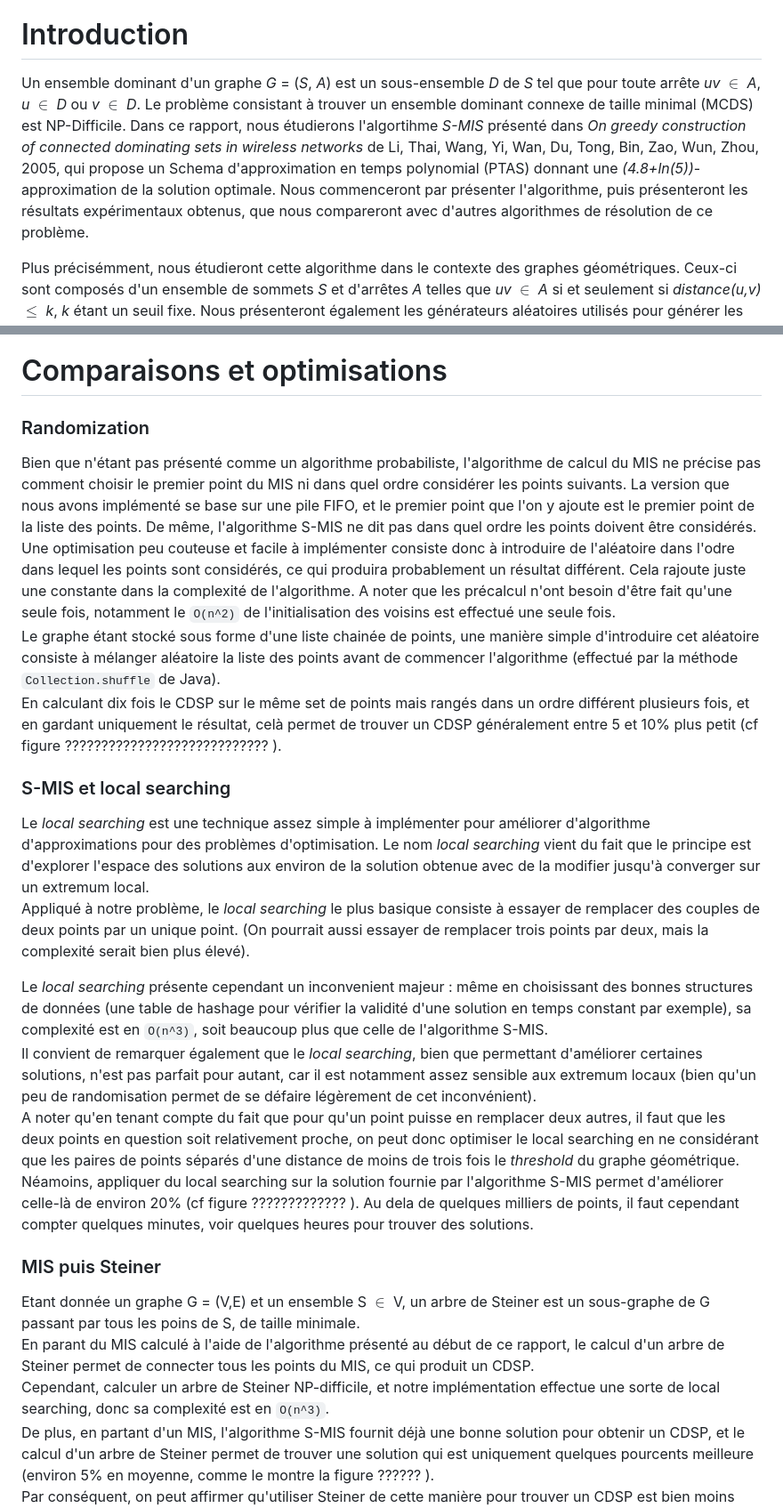
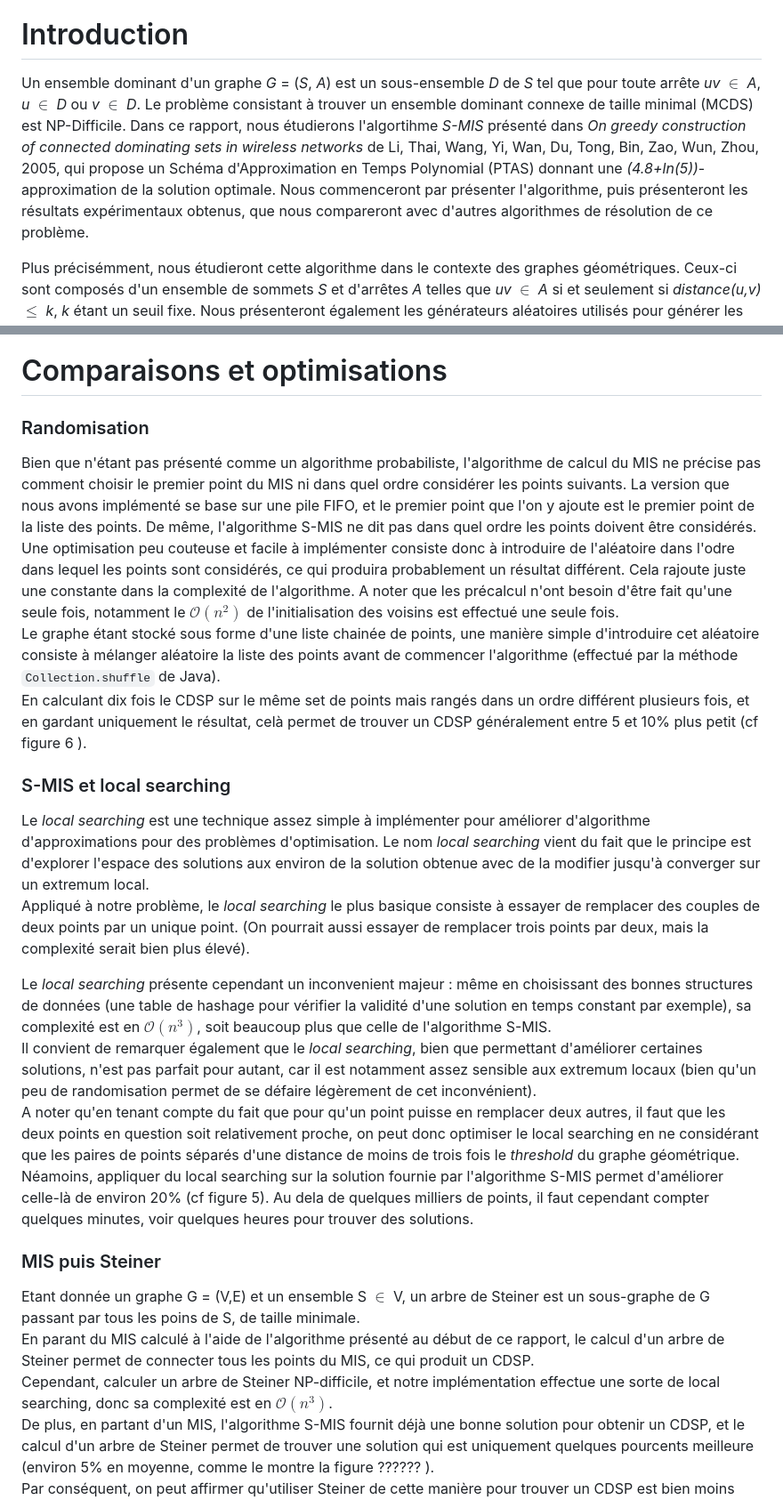
Before and after one commit to jbertran/AAGA, a Markdown page: cdsp/rapport.md, 2 parts joined by grey strips. Shown: that part at 89% size. Drawn GitHub-style.

```diff
--- a/cdsp/rapport.md
+++ b/cdsp/rapport.md
@@ -4,7 +4,7 @@
 \newpage
 
 # Introduction
-Un ensemble dominant d'un graphe *G* = (*S*, *A*) est un sous-ensemble *D* de *S* tel que pour toute arrête *uv* $\in$ *A*, *u* $\in$ *D* ou *v* $\in$ *D*. Le problème consistant à trouver un ensemble dominant connexe de taille minimal (MCDS) est NP-Difficile. Dans ce rapport, nous étudierons l'algortihme *S-MIS* présenté dans *On greedy construction of connected dominating sets in wireless networks* de Li, Thai, Wang, Yi, Wan, Du, Tong, Bin, Zao, Wun, Zhou, 2005, qui propose un Schema d'approximation en temps polynomial (PTAS) donnant une *(4.8+ln(5))*-approximation de la solution optimale. Nous commenceront par présenter l'algorithme, puis présenteront les résultats expérimentaux obtenus, que nous compareront avec d'autres algorithmes de résolution de ce problème.
+Un ensemble dominant d'un graphe *G* = (*S*, *A*) est un sous-ensemble *D* de *S* tel que pour toute arrête *uv* $\in$ *A*, *u* $\in$ *D* ou *v* $\in$ *D*. Le problème consistant à trouver un ensemble dominant connexe de taille minimal (MCDS) est NP-Difficile. Dans ce rapport, nous étudierons l'algortihme *S-MIS* présenté dans *On greedy construction of connected dominating sets in wireless networks* de Li, Thai, Wang, Yi, Wan, Du, Tong, Bin, Zao, Wun, Zhou, 2005, qui propose un Schéma d'Approximation en Temps Polynomial (PTAS) donnant une *(4.8+ln(5))*-approximation de la solution optimale. Nous commenceront par présenter l'algorithme, puis présenteront les résultats expérimentaux obtenus, que nous compareront avec d'autres algorithmes de résolution de ce problème.
 
 Plus précisémment, nous étudieront cette algorithme dans le contexte des graphes géométriques. Ceux-ci sont composés d'un ensemble de sommets *S* et d'arrêtes *A* telles que *uv* $\in$ *A* si et seulement si *distance(u,v)* $\leq$ *k*, *k* étant un seuil fixe. Nous présenteront également les générateurs aléatoires utilisés pour générer les graphes de tests.
 
@@ -191,12 +191,12 @@ itération. Comme vu précédemment, la complexité de l'algorithme S-MIS étant
 
 # Comparaisons et optimisations
 
-### Randomization
+### Randomisation
 
 Bien que n'étant pas présenté comme un algorithme probabiliste, l'algorithme de calcul du MIS ne précise pas comment choisir le premier point du MIS ni dans quel ordre considérer les points suivants. La version que nous avons implémenté se base sur une pile FIFO, et le premier point que l'on y ajoute est le premier point de la liste des points. De même, l'algorithme S-MIS ne dit pas dans quel ordre les points doivent être considérés.
-Une optimisation peu couteuse et facile à implémenter consiste donc à introduire de l'aléatoire dans l'odre dans lequel les points sont considérés, ce qui produira probablement un résultat différent. Cela rajoute juste une constante dans la complexité de l'algorithme. A noter que les précalcul n'ont besoin d'être fait qu'une seule fois, notamment le `O(n^2)` de l'initialisation des voisins est effectué une seule fois.
+Une optimisation peu couteuse et facile à implémenter consiste donc à introduire de l'aléatoire dans l'odre dans lequel les points sont considérés, ce qui produira probablement un résultat différent. Cela rajoute juste une constante dans la complexité de l'algorithme. A noter que les précalcul n'ont besoin d'être fait qu'une seule fois, notamment le $\mathcal{O}(n^2)$ de l'initialisation des voisins est effectué une seule fois.
 Le graphe étant stocké sous forme d'une liste chainée de points, une manière simple d'introduire cet aléatoire consiste à mélanger aléatoire la liste des points avant de commencer l'algorithme (effectué par la méthode `Collection.shuffle` de Java).
-En calculant dix fois le CDSP sur le même set de points mais rangés dans un ordre différent plusieurs fois, et en gardant uniquement le résultat, celà permet de trouver un CDSP généralement entre 5 et 10% plus petit (cf figure ???????????????????????????? ).
+En calculant dix fois le CDSP sur le même set de points mais rangés dans un ordre différent plusieurs fois, et en gardant uniquement le résultat, celà permet de trouver un CDSP généralement entre 5 et 10% plus petit (cf figure 6 ).
 
 
 ### S-MIS et local searching
@@ -204,17 +204,17 @@ En calculant dix fois le CDSP sur le même set de points mais rangés dans un or
 Le *local searching* est une technique assez simple à implémenter pour améliorer d'algorithme d'approximations pour des problèmes d'optimisation. Le nom *local searching* vient du fait que le principe est d'explorer l'espace des solutions aux environ de la solution obtenue avec de la modifier jusqu'à converger sur un extremum local.
 Appliqué à notre problème, le *local searching* le plus basique consiste à essayer de remplacer des couples de deux points par un unique point. (On pourrait aussi essayer de remplacer trois points par deux, mais la complexité serait bien plus élevé).
 
-Le *local searching* présente cependant un inconvenient majeur : même en choisissant des bonnes structures de données (une table de hashage pour vérifier la validité d'une solution en temps constant par exemple), sa complexité est en `O(n^3)`, soit beaucoup plus que celle de l'algorithme S-MIS.
+Le *local searching* présente cependant un inconvenient majeur : même en choisissant des bonnes structures de données (une table de hashage pour vérifier la validité d'une solution en temps constant par exemple), sa complexité est en $\mathcal{O}(n^3)$, soit beaucoup plus que celle de l'algorithme S-MIS.
 Il convient de remarquer également que le *local searching*, bien que permettant d'améliorer certaines solutions, n'est pas parfait pour autant, car il est notamment assez sensible aux extremum locaux (bien qu'un peu de randomisation permet de se défaire légèrement de cet inconvénient).
 A noter qu'en tenant compte du fait que pour qu'un point puisse en remplacer deux autres, il faut que les deux points en question soit relativement proche, on peut donc optimiser le local searching en ne considérant que les paires de points séparés d'une distance de moins de trois fois le *threshold* du graphe géométrique.
-Néamoins, appliquer du local searching sur la solution fournie par l'algorithme S-MIS permet d'améliorer celle-là de environ 20% (cf figure ????????????? ). Au dela de quelques milliers de points, il faut cependant compter quelques minutes, voir quelques heures pour trouver des solutions.
+Néamoins, appliquer du local searching sur la solution fournie par l'algorithme S-MIS permet d'améliorer celle-là de environ 20% (cf figure 5). Au dela de quelques milliers de points, il faut cependant compter quelques minutes, voir quelques heures pour trouver des solutions.
 
 
 ### MIS puis Steiner
 
 Etant donnée un graphe G = (V,E) et un ensemble S $\in$ V, un arbre de Steiner est un sous-graphe de G passant par tous les poins de S, de taille minimale.
 En parant du MIS calculé à l'aide de l'algorithme présenté au début de ce rapport, le calcul d'un arbre de Steiner permet de connecter tous les points du MIS, ce qui produit un CDSP.
-Cependant, calculer un arbre de Steiner NP-difficile, et notre implémentation effectue une sorte de local searching, donc sa complexité est en `O(n^3)`.
+Cependant, calculer un arbre de Steiner NP-difficile, et notre implémentation effectue une sorte de local searching, donc sa complexité est en $\mathcal{O}(n^3)$.
 De plus, en partant d'un MIS, l'algorithme S-MIS fournit déjà une bonne solution pour obtenir un CDSP, et le calcul d'un arbre de Steiner permet de trouver une solution qui est uniquement quelques pourcents meilleure (environ 5% en moyenne, comme le montre la figure ?????? ).
 Par conséquent, on peut affirmer qu'utiliser Steiner de cette manière pour trouver un CDSP est bien moins efficasse que de calculer le S-MIS à l'aide de l'algorithme de Li et al..
 
```
Also changed, not shown: other parts of cdsp/rapport.md (+7 -8 lines), cdsp/img/algoqual.png, cdsp/img/algos.png, 2 other files.
